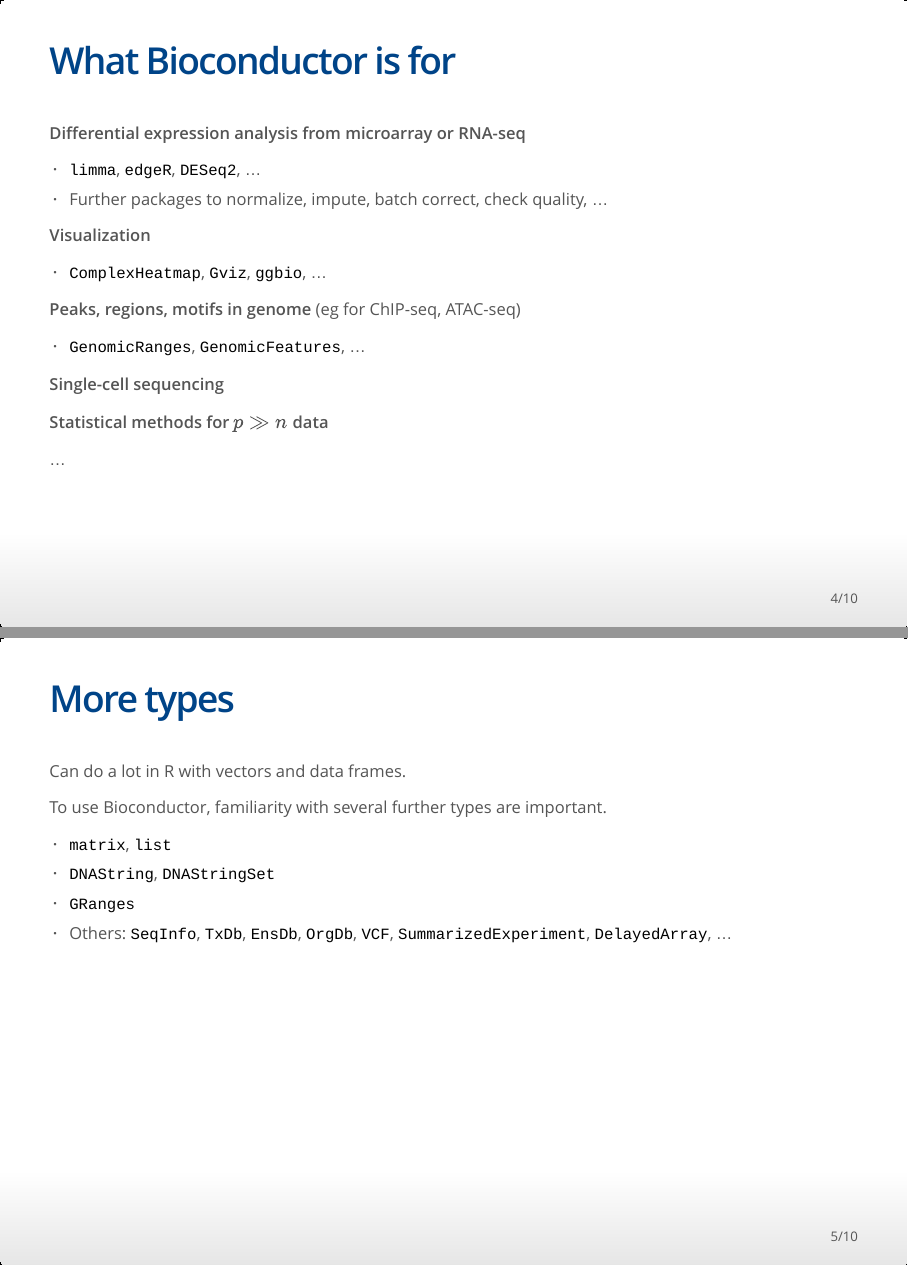
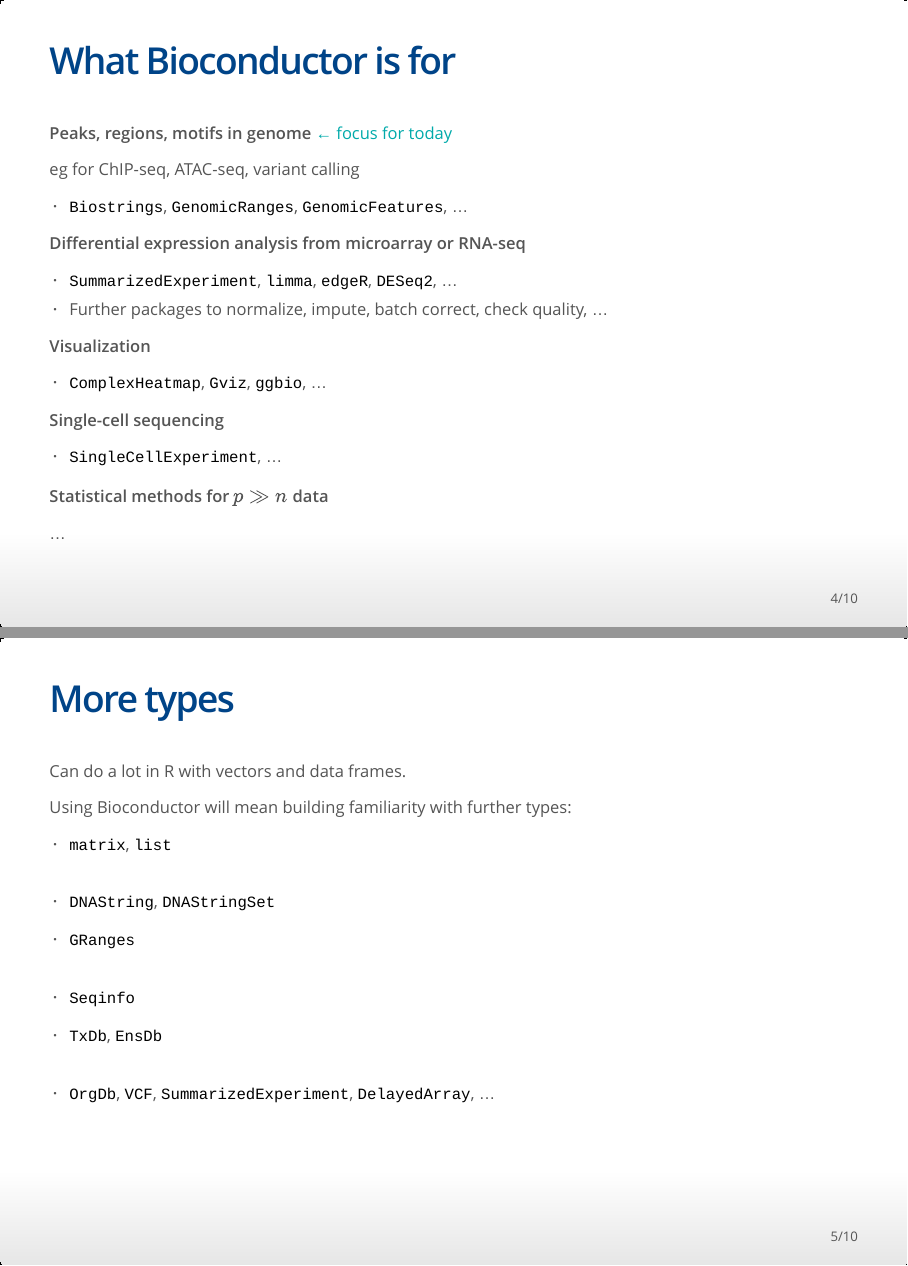
Before and after one commit to MonashDataFluency/r-bioc, an R Markdown document (slides/slides.Rmd): pages 4 and 5 of 10, joined at a grey line. The pictures show the output file slides/slides.html that the author committed with the source, opened offline.

Commit message:
Small changes

```diff
--- a/slides/slides.Rmd
+++ b/slides/slides.Rmd
@@ -47,20 +47,28 @@ BiocManager::install()
 
 ## What Bioconductor is for
 
+**Peaks, regions, motifs in genome** <span style="color: #00aaaa">&larr; focus for today</span>
+
+eg for ChIP-seq, ATAC-seq, variant calling
+
+* `Biostrings`, `GenomicRanges`, `GenomicFeatures`, ...
+<br>
+
 **Differential expression analysis from microarray or RNA-seq**
 
-* `limma`, `edgeR`, `DESeq2`, ...
+* `SummarizedExperiment`, `limma`, `edgeR`, `DESeq2`, ...
 * Further packages to normalize, impute, batch correct, check quality, ...
+<br>
 
 **Visualization**
 
 * `ComplexHeatmap`, `Gviz`, `ggbio`, ...
-
-**Peaks, regions, motifs in genome** (eg for ChIP-seq, ATAC-seq)
-
-* `GenomicRanges`, `GenomicFeatures`, ...
+<br>
 
 **Single-cell sequencing**
+
+* `SingleCellExperiment`, ...
+<br>
 
 **Statistical methods for $p \gg n$ data**
 
@@ -71,12 +79,23 @@ BiocManager::install()
 
 Can do a lot in R with vectors and data frames.
 
-To use Bioconductor, familiarity with several further types are important.
+Using Bioconductor will mean building familiarity with further types:
 
 * `matrix`, `list`
+<br>
+<br>
+
 * `DNAString`, `DNAStringSet`
 * `GRanges`
-* Others: `SeqInfo`, `TxDb`, `EnsDb`, `OrgDb`, `VCF`, `SummarizedExperiment`, `DelayedArray`, ...
+<br>
+<br>
+
+* `Seqinfo`
+* `TxDb`, `EnsDb`
+<br>
+<br>
+
+* `OrgDb`, `VCF`, `SummarizedExperiment`, `DelayedArray`, ...
 
 ## S4 types
 
```
Also changed, not shown: topics/sequences_and_features.Rmd (+2 -2 lines), slides/slides.html, topics/sequences_and_features.html, topics/sequences_and_features_uneval.html, 1 other file.
